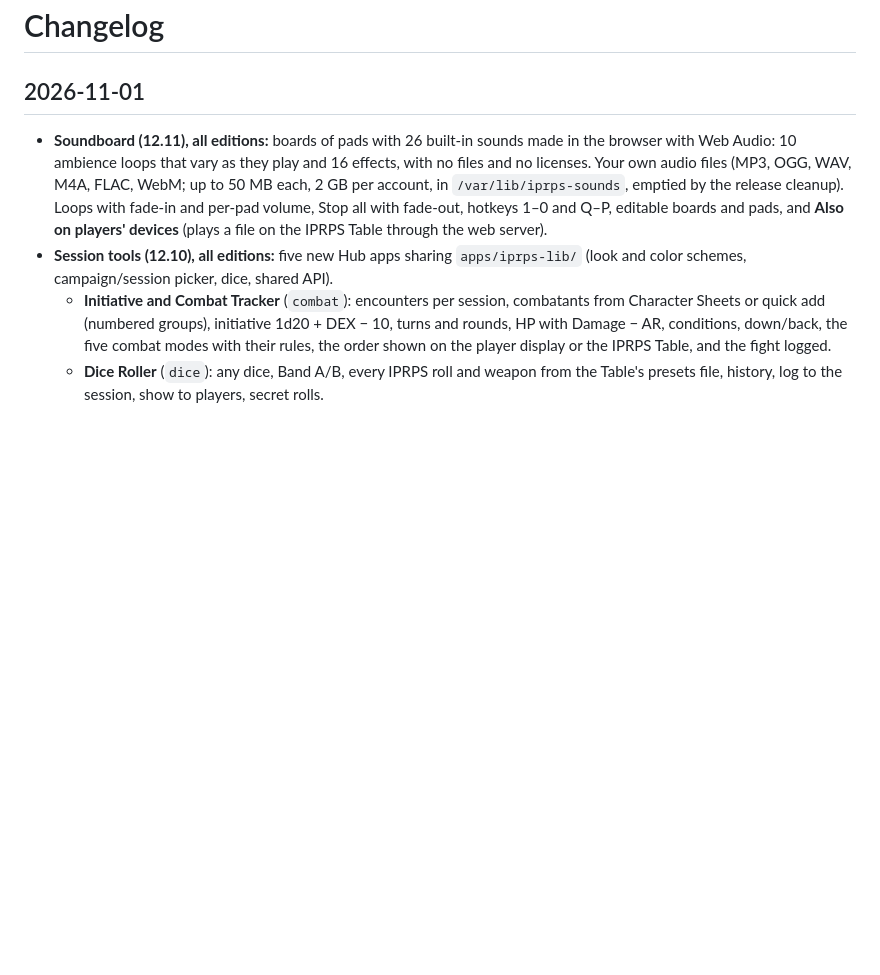
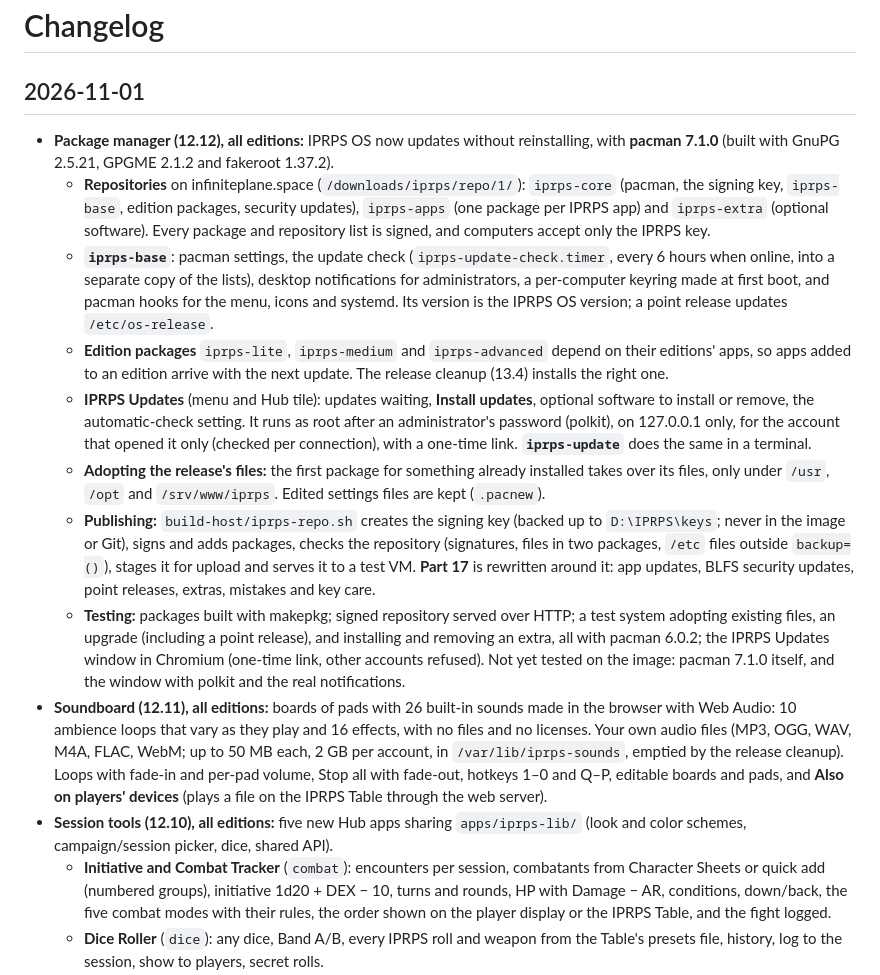
Before and after one commit to chiitascaran-collab/iprps-linux-distro, a Markdown page: CHANGELOG.md, the part around the change. Drawn GitHub-style; blank space fills up the shorter version.

```diff
--- a/CHANGELOG.md
+++ b/CHANGELOG.md
@@ -2,6 +2,14 @@
 
 ## 2026-11-01
 
+- **Package manager (12.12), all editions:** IPRPS OS now updates without reinstalling, with **pacman 7.1.0** (built with GnuPG 2.5.21, GPGME 2.1.2 and fakeroot 1.37.2).
+  - **Repositories** on infiniteplane.space (`/downloads/iprps/repo/1/`): `iprps-core` (pacman, the signing key, `iprps-base`, edition packages, security updates), `iprps-apps` (one package per IPRPS app) and `iprps-extra` (optional software). Every package and repository list is signed, and computers accept only the IPRPS key.
+  - **`iprps-base`**: pacman settings, the update check (`iprps-update-check.timer`, every 6 hours when online, into a separate copy of the lists), desktop notifications for administrators, a per-computer keyring made at first boot, and pacman hooks for the menu, icons and systemd. Its version is the IPRPS OS version; a point release updates `/etc/os-release`.
+  - **Edition packages** `iprps-lite`, `iprps-medium` and `iprps-advanced` depend on their editions' apps, so apps added to an edition arrive with the next update. The release cleanup (13.4) installs the right one.
+  - **IPRPS Updates** (menu and Hub tile): updates waiting, **Install updates**, optional software to install or remove, the automatic-check setting. It runs as root after an administrator's password (polkit), on 127.0.0.1 only, for the account that opened it only (checked per connection), with a one-time link. **`iprps-update`** does the same in a terminal.
+  - **Adopting the release's files:** the first package for something already installed takes over its files, only under `/usr`, `/opt` and `/srv/www/iprps`. Edited settings files are kept (`.pacnew`).
+  - **Publishing:** `build-host/iprps-repo.sh` creates the signing key (backed up to `D:\IPRPS\keys`; never in the image or Git), signs and adds packages, checks the repository (signatures, files in two packages, `/etc` files outside `backup=()`), stages it for upload and serves it to a test VM. **Part 17** is rewritten around it: app updates, BLFS security updates, point releases, extras, mistakes and key care.
+  - **Testing:** packages built with makepkg; signed repository served over HTTP; a test system adopting existing files, an upgrade (including a point release), and installing and removing an extra, all with pacman 6.0.2; the IPRPS Updates window in Chromium (one-time link, other accounts refused). Not yet tested on the image: pacman 7.1.0 itself, and the window with polkit and the real notifications.
 - **Soundboard (12.11), all editions:** boards of pads with 26 built-in sounds made in the browser with Web Audio: 10 ambience loops that vary as they play and 16 effects, with no files and no licenses. Your own audio files (MP3, OGG, WAV, M4A, FLAC, WebM; up to 50 MB each, 2 GB per account, in `/var/lib/iprps-sounds`, emptied by the release cleanup). Loops with fade-in and per-pad volume, Stop all with fade-out, hotkeys 1–0 and Q–P, editable boards and pads, and **Also on players' devices** (plays a file on the IPRPS Table through the web server).
 - **Session tools (12.10), all editions:** five new Hub apps sharing `apps/iprps-lib/` (look and color schemes, campaign/session picker, dice, shared API).
   - **Initiative and Combat Tracker** (`combat`): encounters per session, combatants from Character Sheets or quick add (numbered groups), initiative 1d20 + DEX − 10, turns and rounds, HP with Damage − AR, conditions, down/back, the five combat modes with their rules, the order shown on the player display or the IPRPS Table, and the fight logged.
```
Also changed, not shown: README.md (+3 -1 lines).
